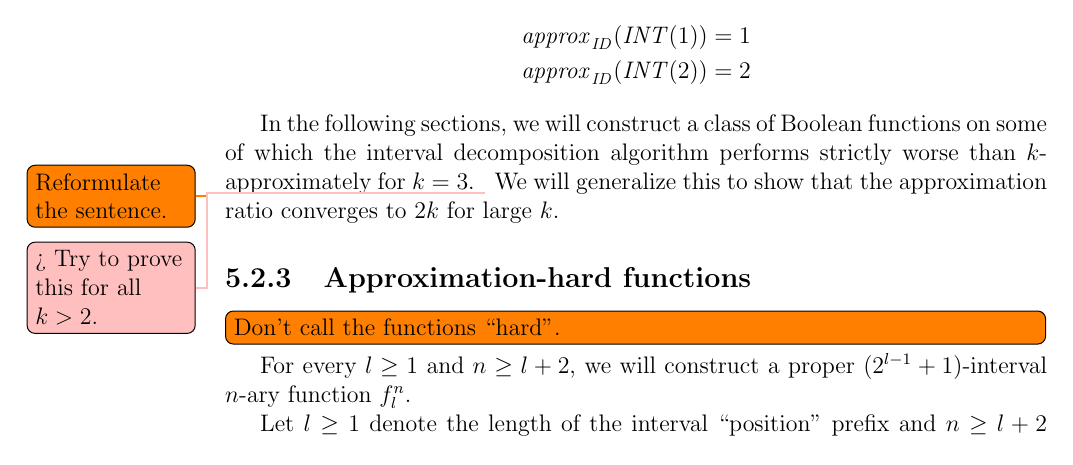
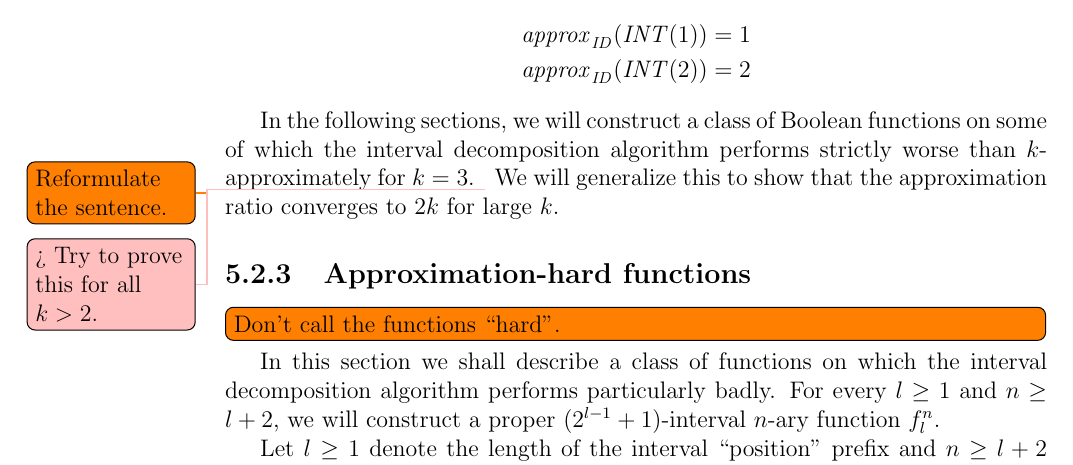
Before and after one commit to filipbartek/ibf, a LaTeX thesis (thesis.tex, which reads thesis/betterapprox.tex): part of page 33 of 47, cut so that both start at the same text. Compiled offline with pdfLaTeX.

Commit message:
Introduce hard functions

```diff
--- a/thesis/betterapprox.tex
+++ b/thesis/betterapprox.tex
@@ -159,6 +159,9 @@ for large $k$.
 \subsection{Approximation-hard functions}
 \todo[inline]{Don't call the functions \quot{hard}.}
 
+In this section we shall describe a class of functions
+on which the interval decomposition algorithm
+performs particularly badly.
 For every $l \geq 1$ and $n \geq l+2$,
 we will construct
 a proper $(2^{l-1} + 1)$-interval $n$-ary function $f_l^n$.
```
